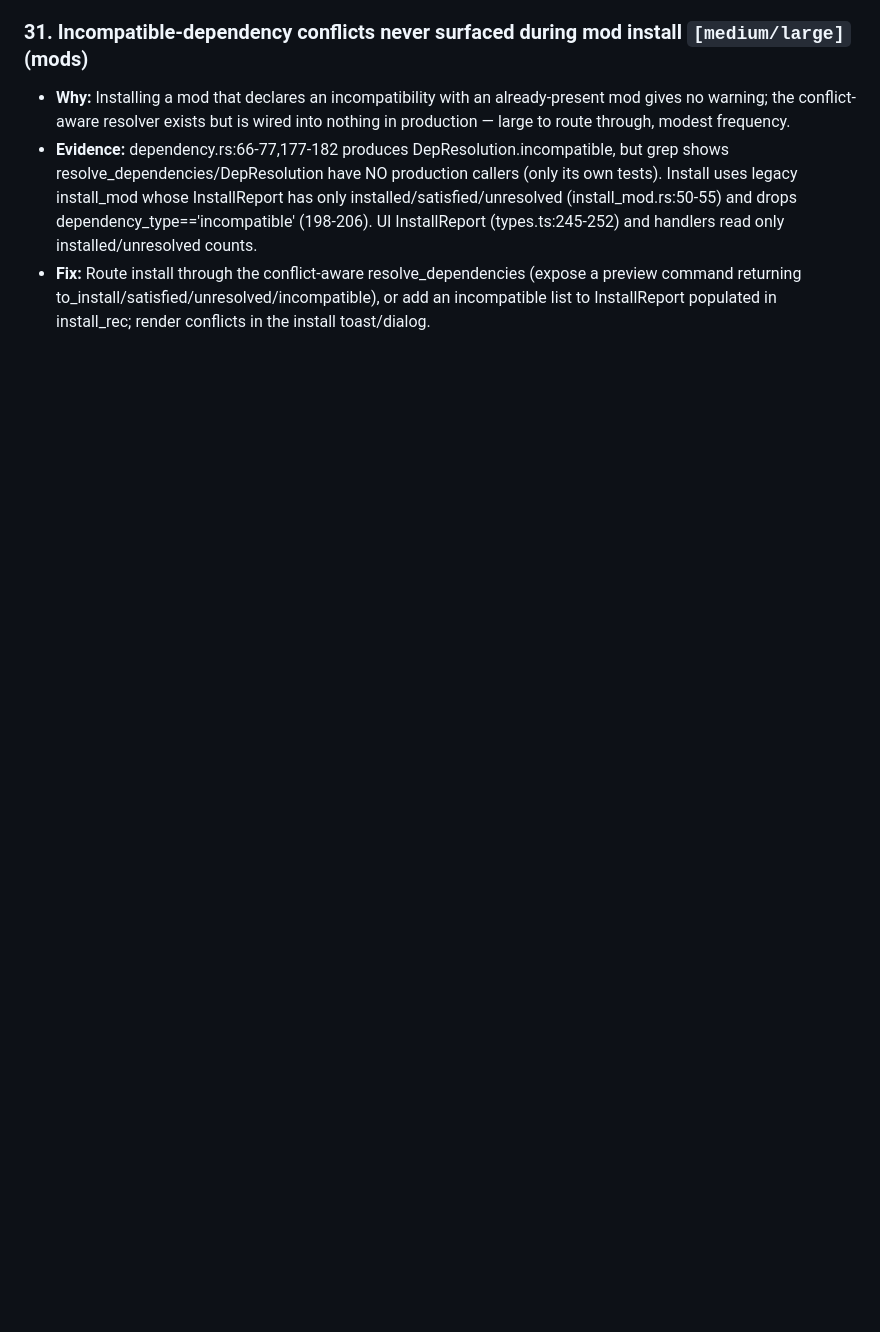
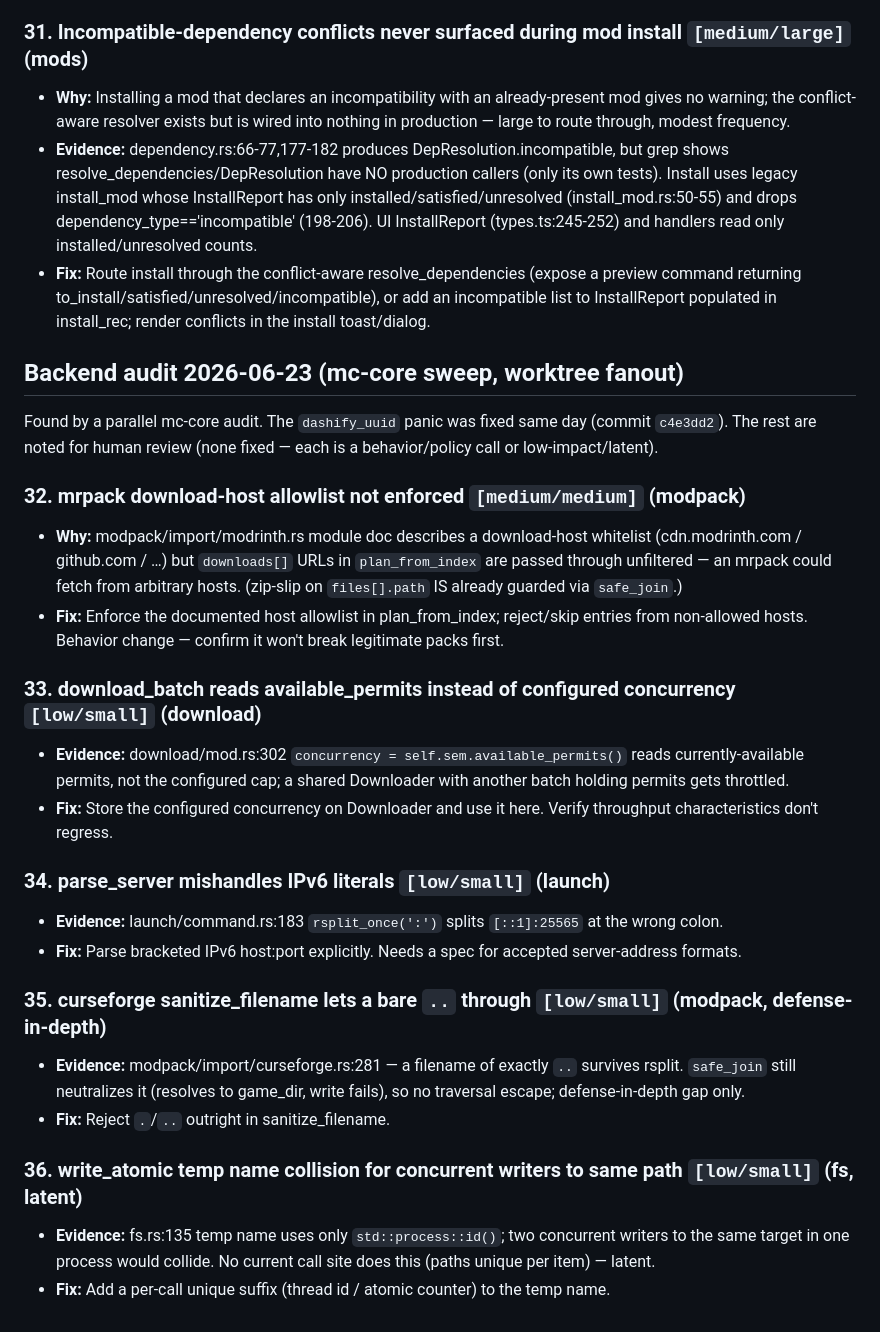
Before and after one commit to Sma1lboy/mc, a Markdown page: docs/AUDIT_BACKLOG.md, the part around the change. Rendered like a GitHub page; blank space fills up the shorter version.

Commit message:
docs: record 2026-06-23 backend audit findings (#32-#36)

```diff
--- a/docs/AUDIT_BACKLOG.md
+++ b/docs/AUDIT_BACKLOG.md
@@ -219,3 +219,27 @@ Every other ranked item (#1–#29, #31) is shipped.
 - **Why:** Installing a mod that declares an incompatibility with an already-present mod gives no warning; the conflict-aware resolver exists but is wired into nothing in production — large to route through, modest frequency.
 - **Evidence:** dependency.rs:66-77,177-182 produces DepResolution.incompatible, but grep shows resolve_dependencies/DepResolution have NO production callers (only its own tests). Install uses legacy install_mod whose InstallReport has only installed/satisfied/unresolved (install_mod.rs:50-55) and drops dependency_type=='incompatible' (198-206). UI InstallReport (types.ts:245-252) and handlers read only installed/unresolved counts.
 - **Fix:** Route install through the conflict-aware resolve_dependencies (expose a preview command returning to_install/satisfied/unresolved/incompatible), or add an incompatible list to InstallReport populated in install_rec; render conflicts in the install toast/dialog.
+
+## Backend audit 2026-06-23 (mc-core sweep, worktree fanout)
+
+Found by a parallel mc-core audit. The `dashify_uuid` panic was fixed same day (commit `c4e3dd2`). The rest are noted for human review (none fixed — each is a behavior/policy call or low-impact/latent).
+
+### 32. mrpack download-host allowlist not enforced  `[medium/medium]` (modpack)
+- **Why:** modpack/import/modrinth.rs module doc describes a download-host whitelist (cdn.modrinth.com / github.com / …) but `downloads[]` URLs in `plan_from_index` are passed through unfiltered — an mrpack could fetch from arbitrary hosts. (zip-slip on `files[].path` IS already guarded via `safe_join`.)
+- **Fix:** Enforce the documented host allowlist in plan_from_index; reject/skip entries from non-allowed hosts. Behavior change — confirm it won't break legitimate packs first.
+
+### 33. download_batch reads available_permits instead of configured concurrency  `[low/small]` (download)
+- **Evidence:** download/mod.rs:302 `concurrency = self.sem.available_permits()` reads currently-available permits, not the configured cap; a shared Downloader with another batch holding permits gets throttled.
+- **Fix:** Store the configured concurrency on Downloader and use it here. Verify throughput characteristics don't regress.
+
+### 34. parse_server mishandles IPv6 literals  `[low/small]` (launch)
+- **Evidence:** launch/command.rs:183 `rsplit_once(':')` splits `[::1]:25565` at the wrong colon.
+- **Fix:** Parse bracketed IPv6 host:port explicitly. Needs a spec for accepted server-address formats.
+
+### 35. curseforge sanitize_filename lets a bare `..` through  `[low/small]` (modpack, defense-in-depth)
+- **Evidence:** modpack/import/curseforge.rs:281 — a filename of exactly `..` survives rsplit. `safe_join` still neutralizes it (resolves to game_dir, write fails), so no traversal escape; defense-in-depth gap only.
+- **Fix:** Reject `.`/`..` outright in sanitize_filename.
+
+### 36. write_atomic temp name collision for concurrent writers to same path  `[low/small]` (fs, latent)
+- **Evidence:** fs.rs:135 temp name uses only `std::process::id()`; two concurrent writers to the same target in one process would collide. No current call site does this (paths unique per item) — latent.
+- **Fix:** Add a per-call unique suffix (thread id / atomic counter) to the temp name.
```
